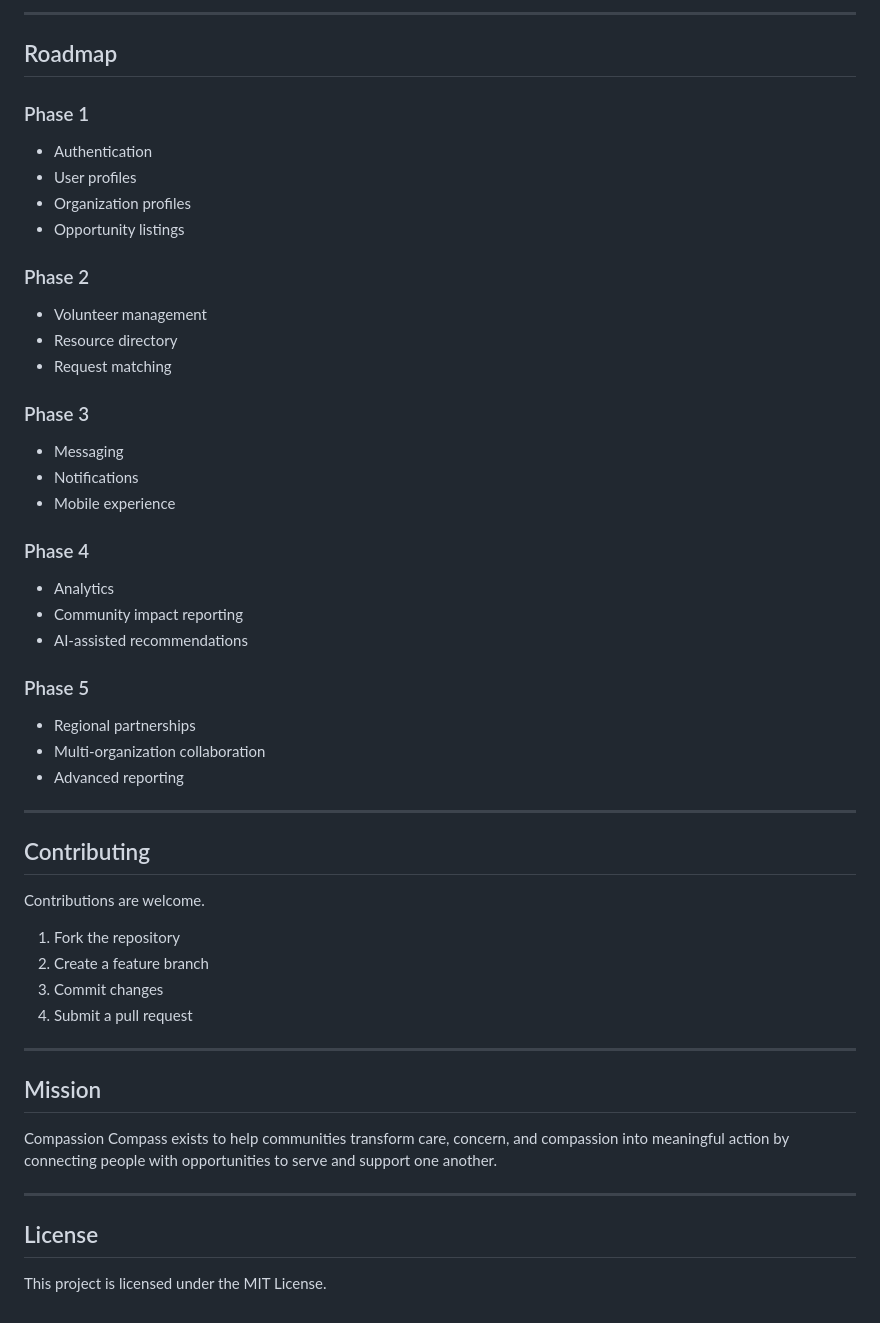
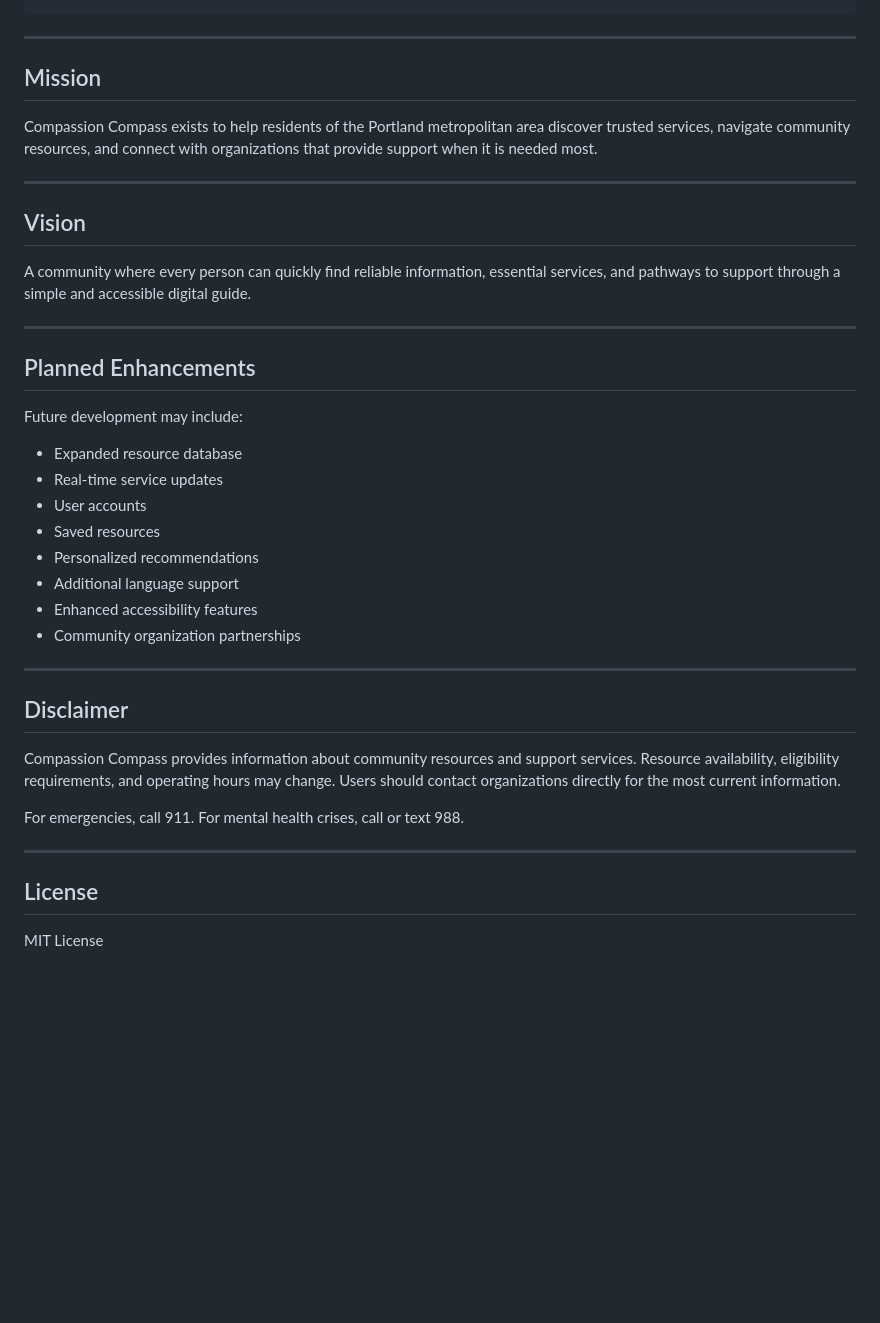
Before and after one commit to dwbrown503/compassion-compass, a Markdown page: README.md, the part around one of its changes. Drawn GitHub-style; blank space fills up the shorter version.

```diff
--- a/README.md
+++ b/README.md
@@ -152,57 +132,41 @@ Compassion Compass is designed with privacy and security in mind.
----
-
-## Roadmap
-
-### Phase 1
-
-- Authentication
-- User profiles
-- Organization profiles
-- Opportunity listings
-
-### Phase 2
-
-- Volunteer management
-- Resource directory
-- Request matching
-
-### Phase 3
-
-- Messaging
-- Notifications
-- Mobile experience
-
-### Phase 4
-
-- Analytics
-- Community impact reporting
-- AI-assisted recommendations
-
-### Phase 5
-
-- Regional partnerships
-- Multi-organization collaboration
-- Advanced reporting
-
----
-
-## Contributing
-
-Contributions are welcome.
-
-1. Fork the repository
-2. Create a feature branch
-3. Commit changes
-4. Submit a pull request
 
 ---
 
 ## Mission
 
-Compassion Compass exists to help communities transform care, concern, and compassion into meaningful action by connecting people with opportunities to serve and support one another.
+Compassion Compass exists to help residents of the Portland metropolitan area discover trusted services, navigate community resources, and connect with organizations that provide support when it is needed most.
+
+---
+
+## Vision
+
+A community where every person can quickly find reliable information, essential services, and pathways to support through a simple and accessible digital guide.
+
+---
+
+## Planned Enhancements
+
+Future development may include:
+
+- Expanded resource database
+- Real-time service updates
+- User accounts
+- Saved resources
+- Personalized recommendations
+- Additional language support
+- Enhanced accessibility features
+- Community organization partnerships
+
+---
+
+## Disclaimer
+
+Compassion Compass provides information about community resources and support services. Resource availability, eligibility requirements, and operating hours may change. Users should contact organizations directly for the most current information.
+
+For emergencies, call 911. For mental health crises, call or text 988.
 
 ---
 
 ## License
 
-This project is licensed under the MIT License.
+MIT License
```
Also changed, not shown: other parts of README.md (+110 -130 lines).
